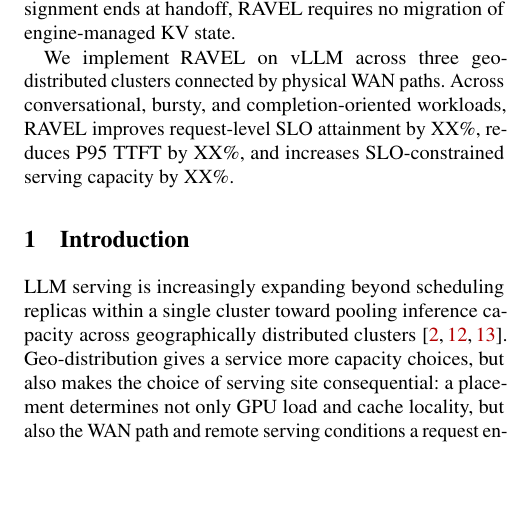
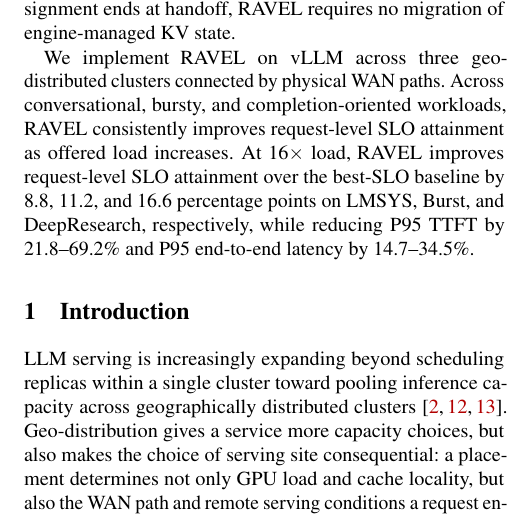
Before and after one commit to Ink-Dawn/RAVEL, a LaTeX document (paper/usenix.tex): part of one column of page 1 of 13, cut so that both start at the same text, the shorter picture padded with empty space. Compiled offline with pdfLaTeX; a LaTeX package or settings file that is missing is left out.

Commit message:
Update paper source

```diff
--- a/paper/usenix.tex
+++ b/paper/usenix.tex
@@ -90,9 +89,11 @@ KV state.
 
 We implement RAVEL on vLLM across three geo-distributed clusters connected by
 physical WAN paths. Across conversational, bursty, and completion-oriented
-workloads, RAVEL improves request-level SLO attainment by XX\%, reduces P95
-TTFT by XX\%, and increases SLO-constrained serving capacity by XX\%.
-
+workloads, RAVEL consistently improves request-level SLO attainment as
+offered load increases. At 16$\times$ load, RAVEL improves request-level SLO attainment over the
+best-SLO baseline by 8.8, 11.2, and 16.6 percentage points on LMSYS, Burst,
+and DeepResearch, respectively, while reducing P95 TTFT by 21.8--69.2\%
+and P95 end-to-end latency by 14.7--34.5\%.
 
 
 
```
Also changed, not shown: paper/usenix.tex (17 more changed lines).
